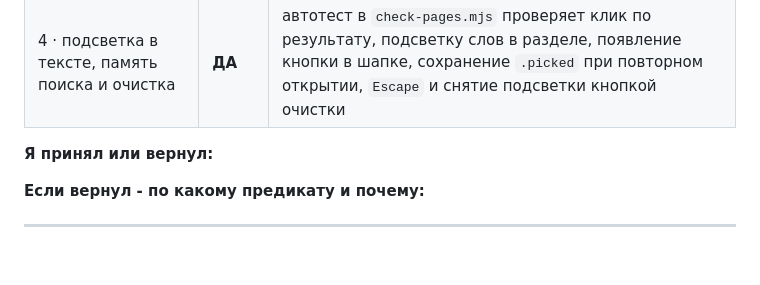
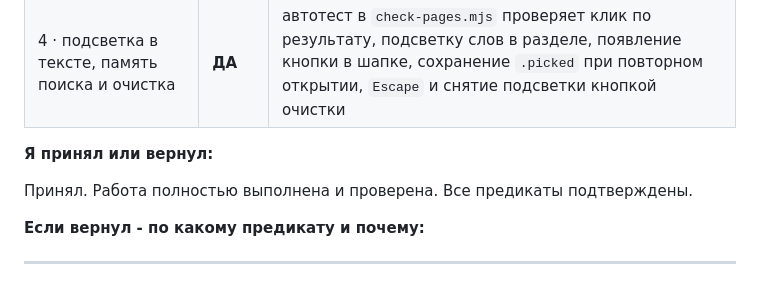
Before and after one commit to y-kolyada/bash, a Markdown page: lessons/zapis-14.md, the part around the change. Drawn GitHub-style; blank space fills up the shorter version.

Commit message:
docs: Conductor accepted zadanie-14 in zapis-14.md

```diff
--- a/lessons/zapis-14.md
+++ b/lessons/zapis-14.md
@@ -73,6 +73,8 @@
 
 <!-- Это графа Приёмщика. ИИ её не заполняет. -->
 
+Принял. Работа полностью выполнена и проверена. Все предикаты подтверждены.
+
 **Если вернул - по какому предикату и почему:**
 
 ---
```
